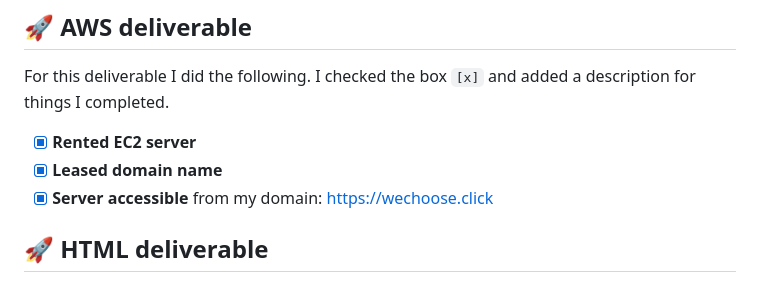
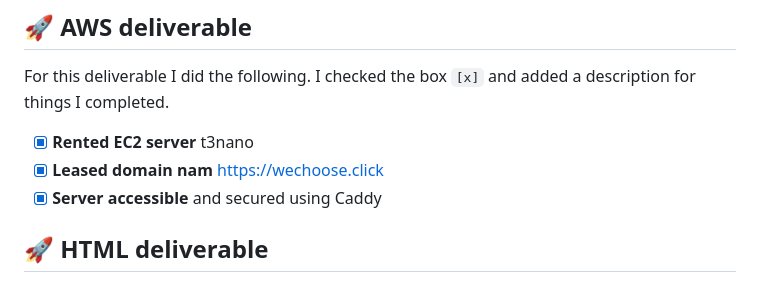
Before and after one commit to parkysparky/startup, a Markdown page: README.md, the part around the change. Drawn GitHub-style.

Commit message:
Adjusted AWS deliverable checklist

```diff
--- a/README.md
+++ b/README.md
@@ -85,10 +85,9 @@ For this deliverable I did the following. I checked the box `[x]` and added a de
 
 For this deliverable I did the following. I checked the box `[x]` and added a description for things I completed.
 
-- [x] **Rented EC2 server**
-- [x] **Leased domain name**
-- [x] **Server accessible** from my domain: [https://wechoose.click](https://wechoose.click)
-
+- [x] **Rented EC2 server**   t3nano
+- [x] **Leased domain nam**  [https://wechoose.click](https://wechoose.click)
+- [x] **Server accessible** and secured using Caddy
 ## 🚀 HTML deliverable
 
 For this deliverable I did the following. I checked the box `[x]` and added a description for things I completed.
```
